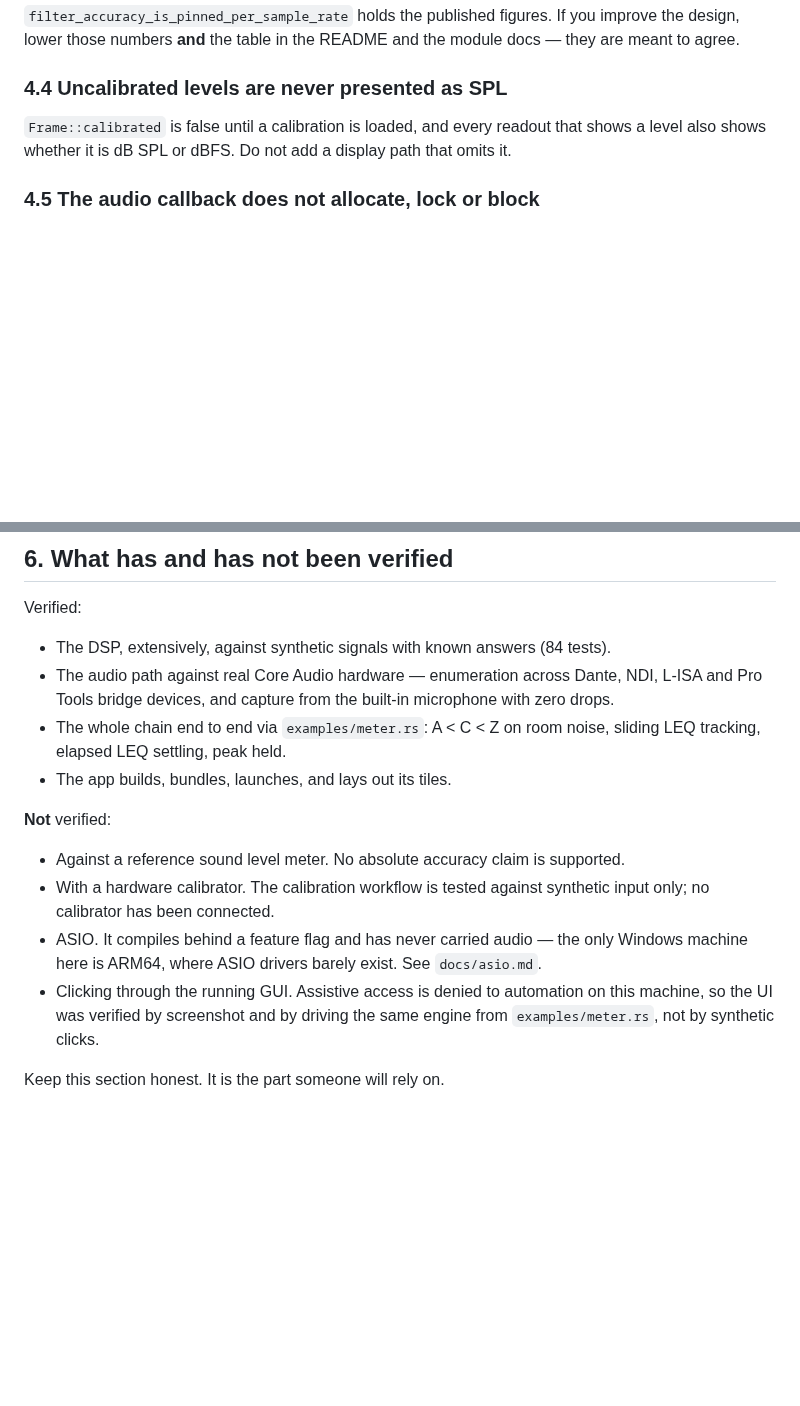
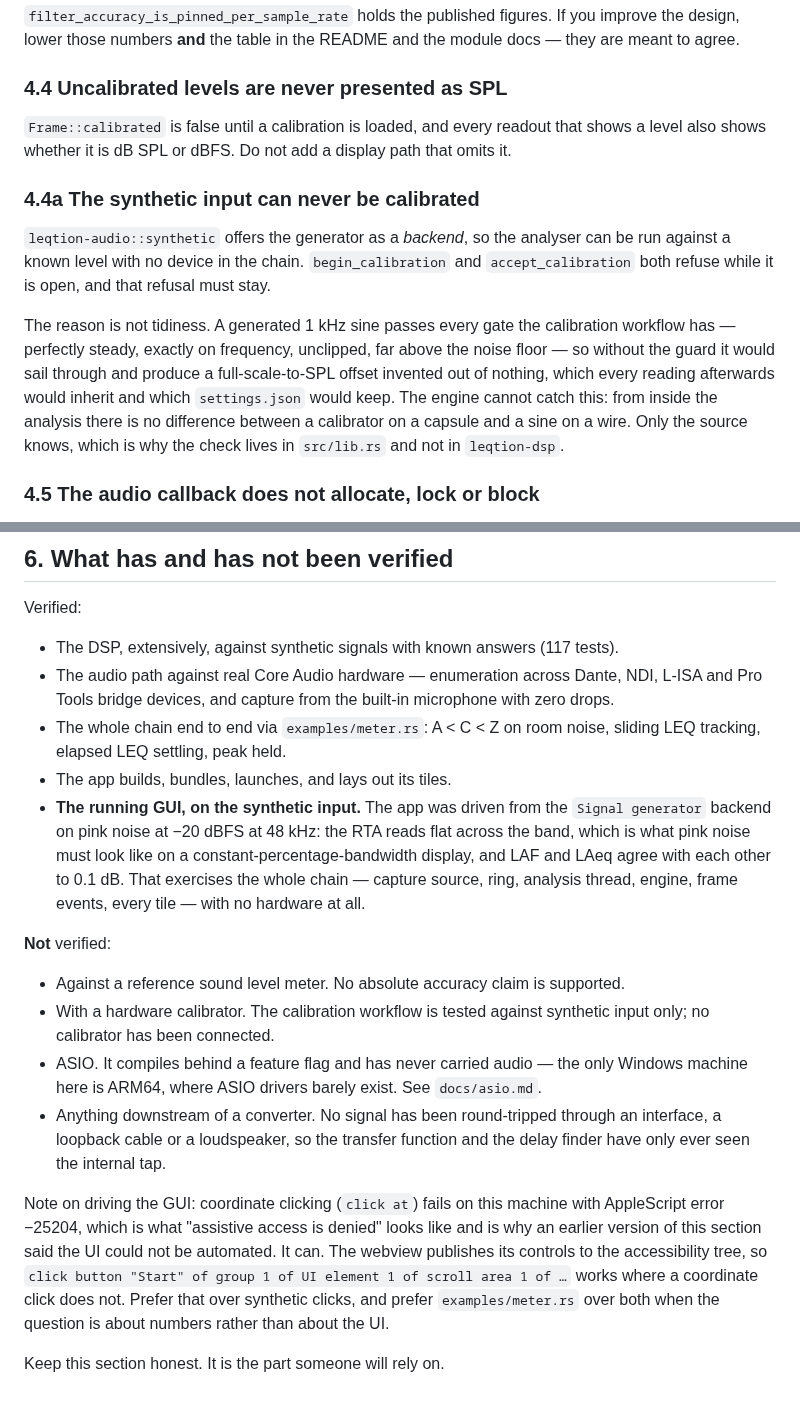
Before and after one commit to stoatworks-labs/LEQtion, a Markdown page: AGENTS.md, 2 parts joined by grey strips. Drawn GitHub-style; blank space fills up the shorter version.

Commit message:
Document the synthetic input, and photograph it working
The `Signal generator` backend went in with the transfer-function commit but
undocumented, so nothing said what it was for or why calibration refuses on
it. That refusal is the part worth writing down: a generated 1 kHz sine
satisfies every gate the calibration workflow has -- steady, on frequency,
unclipped, well above the floor -- so without the guard it produces a
full-scale-to-SPL offset invented out of nothing, which every later reading
inherits and settings.json keeps. The engine cannot catch it; from inside the
analysis a sine on a wire and a calibrator on a capsule are the same thing.

The screenshot is the app measuring that source: pink noise at -20 dBFS, no
hardware in the chain. Pink is flat per octave, so an RTA reading flat across
the band is the check rather than the decoration -- a wrong window,
normalisation or band integration would tilt or step it. LAF and LAeq,5min
agree at -23.9 over a complete five-minute window, and every readout says
dBFS.

Also corrects §6: the GUI *can* be automated here. Coordinate clicking fails
with -25204, which reads exactly like assistive access being denied and is
why the section said otherwise -- but the webview publishes its controls to
the accessibility tree, and pressing the button by name works. Driving the
app that way is what produced the screenshot, so the running GUI moves into
Verified, and the honest gap left behind is that nothing downstream of a
converter has ever been measured.

Co-Authored-By: Claude Opus 5 <noreply@anthropic.com>

```diff
--- a/AGENTS.md
+++ b/AGENTS.md
@@ -106,6 +106,20 @@ meant to agree.
 `Frame::calibrated` is false until a calibration is loaded, and every readout that shows a
 level also shows whether it is dB SPL or dBFS. Do not add a display path that omits it.
 
+### 4.4a The synthetic input can never be calibrated
+
+`leqtion-audio::synthetic` offers the generator as a *backend*, so the analyser can be run
+against a known level with no device in the chain. `begin_calibration` and
+`accept_calibration` both refuse while it is open, and that refusal must stay.
+
+The reason is not tidiness. A generated 1 kHz sine passes every gate the calibration
+workflow has — perfectly steady, exactly on frequency, unclipped, far above the noise
+floor — so without the guard it would sail through and produce a full-scale-to-SPL offset
+invented out of nothing, which every reading afterwards would inherit and which
+`settings.json` would keep. The engine cannot catch this: from inside the analysis there is
+no difference between a calibrator on a capsule and a sine on a wire. Only the source
+knows, which is why the check lives in `src/lib.rs` and not in `leqtion-dsp`.
+
 ### 4.5 The audio callback does not allocate, lock or block
 
 It copies into a lock-free ring and nothing else. If the ring overflows, frames are counted
@@ -176,12 +190,18 @@ the callback fires regardless. `examples/capture.rs` detects and explains this.
 
 Verified:
 
-- The DSP, extensively, against synthetic signals with known answers (84 tests).
+- The DSP, extensively, against synthetic signals with known answers (117 tests).
 - The audio path against real Core Audio hardware — enumeration across Dante, NDI, L-ISA and
   Pro Tools bridge devices, and capture from the built-in microphone with zero drops.
 - The whole chain end to end via `examples/meter.rs`: A < C < Z on room noise, sliding LEQ
   tracking, elapsed LEQ settling, peak held.
 - The app builds, bundles, launches, and lays out its tiles.
+- **The running GUI, on the synthetic input.** The app was driven from the `Signal
+  generator` backend on pink noise at −20 dBFS at 48 kHz: the RTA reads flat across the
+  band, which is what pink noise must look like on a constant-percentage-bandwidth
+  display, and LAF and LAeq agree with each other to 0.1 dB. That exercises the whole
+  chain — capture source, ring, analysis thread, engine, frame events, every tile — with
+  no hardware at all.
 
 **Not** verified:
 
@@ -190,8 +210,16 @@ Verified:
   only; no calibrator has been connected.
 - ASIO. It compiles behind a feature flag and has never carried audio — the only Windows
   machine here is ARM64, where ASIO drivers barely exist. See `docs/asio.md`.
-- Clicking through the running GUI. Assistive access is denied to automation on this
-  machine, so the UI was verified by screenshot and by driving the same engine from
-  `examples/meter.rs`, not by synthetic clicks.
+- Anything downstream of a converter. No signal has been round-tripped through an
+  interface, a loopback cable or a loudspeaker, so the transfer function and the delay
+  finder have only ever seen the internal tap.
+
+Note on driving the GUI: coordinate clicking (`click at`) fails on this machine with
+AppleScript error −25204, which is what "assistive access is denied" looks like and is why
+an earlier version of this section said the UI could not be automated. It can. The
+webview publishes its controls to the accessibility tree, so
+`click button "Start" of group 1 of UI element 1 of scroll area 1 of …` works where a
+coordinate click does not. Prefer that over synthetic clicks, and prefer `examples/meter.rs`
+over both when the question is about numbers rather than about the UI.
 
 Keep this section honest. It is the part someone will rely on.
```
Also changed, not shown: README.md (+16 -0 lines), docs/screenshots/measuring-pink-noise.png (added).
